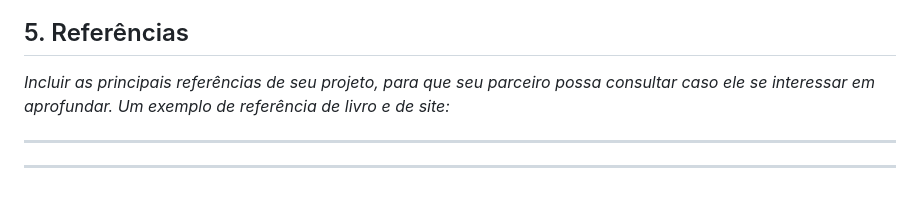
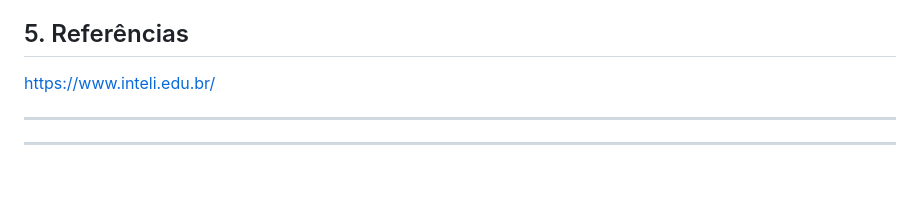
Before and after one commit to sophiahochman/Reserva_Inteli, a Markdown page: documentos/wad.md, the part around the change. Rendered like a GitHub page.

Commit message:
docs: add referências

```diff
--- a/documentos/wad.md
+++ b/documentos/wad.md
@@ -166,7 +166,7 @@ https://www.figma.com/design/yMx8z6V90azeO57Mc6PmDy/Untitled?node-id=1-2&p=f&t=N
 
 ## <a name="c5"></a>5. Referências
 
-_Incluir as principais referências de seu projeto, para que seu parceiro possa consultar caso ele se interessar em aprofundar. Um exemplo de referência de livro e de site:_<br>
+https://www.inteli.edu.br/
 
 ---
 ---
```
